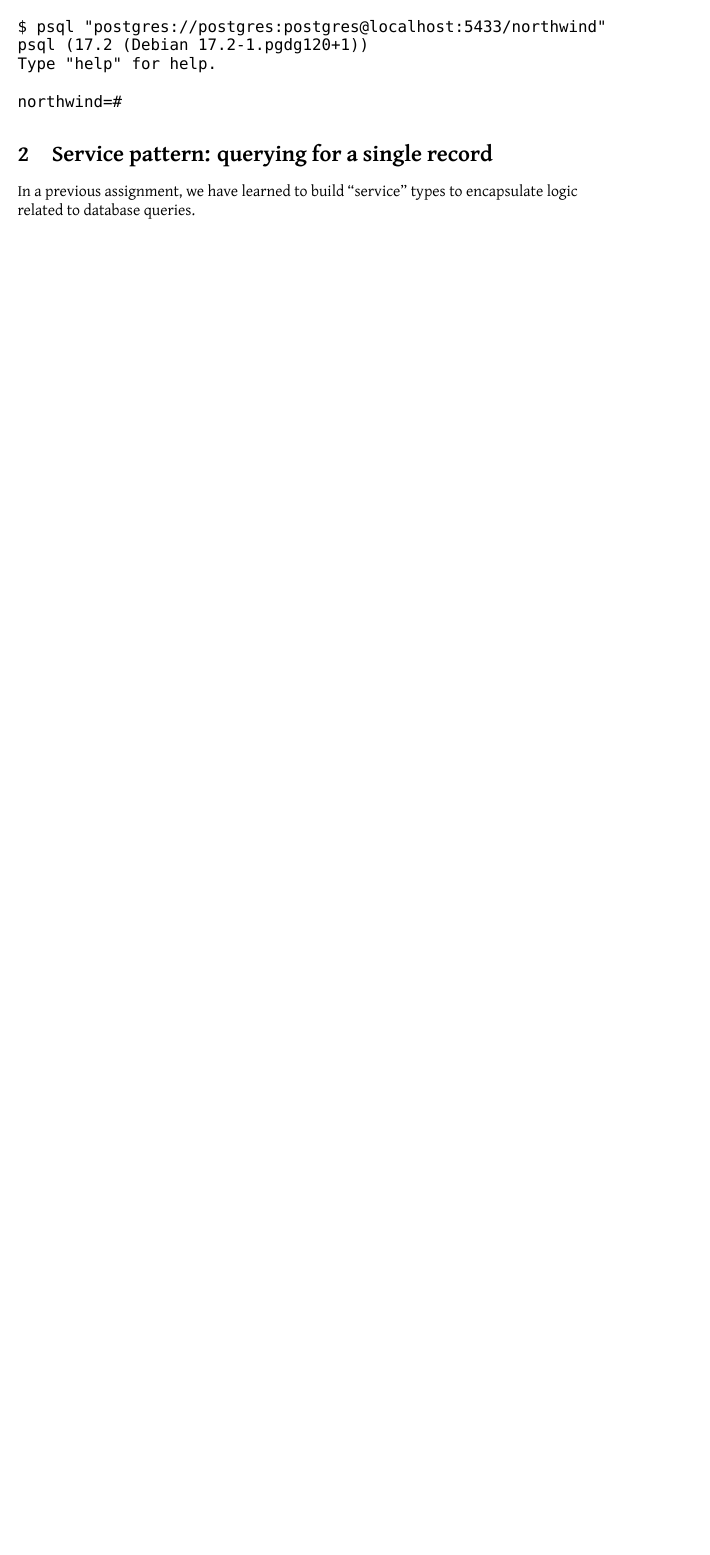
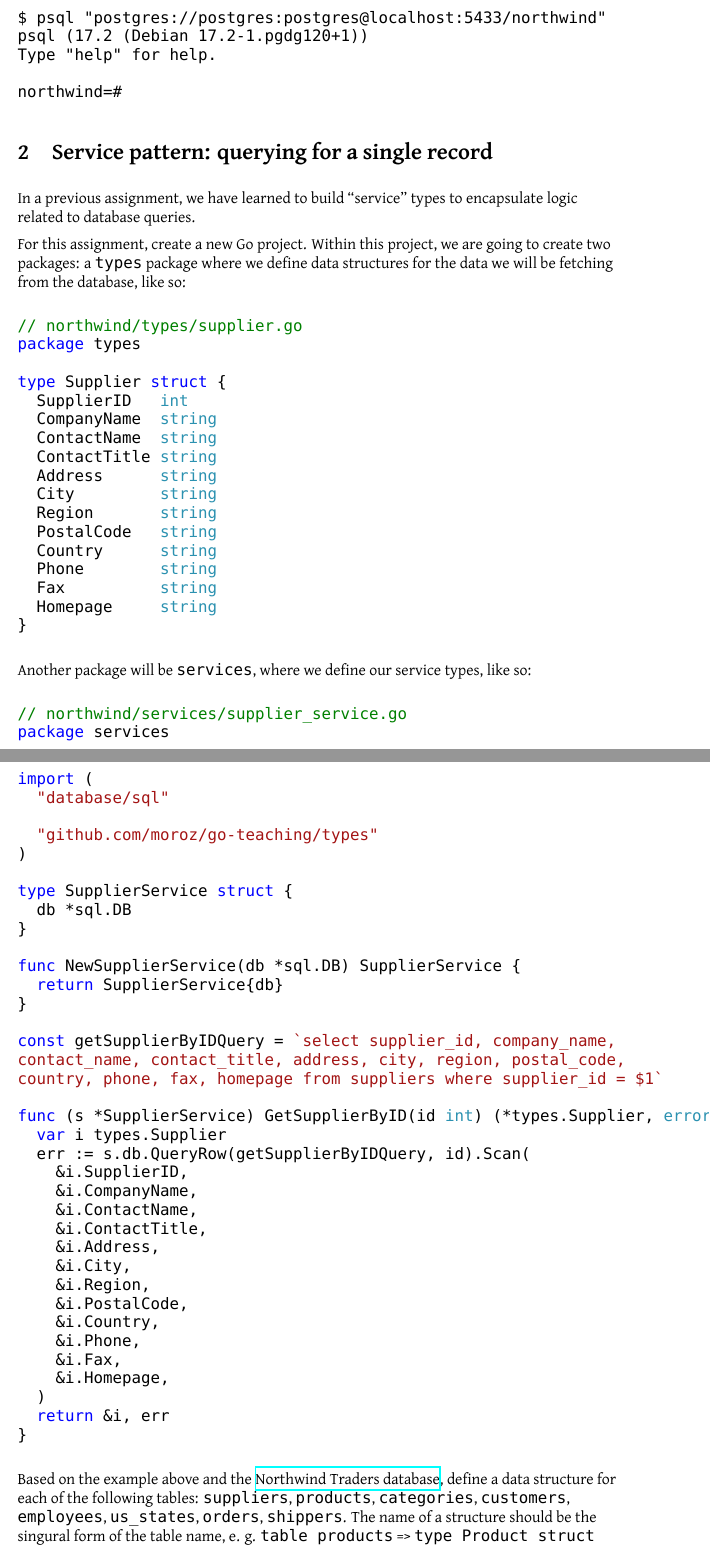
Before and after one commit to moroz/northwind-exercises-go, a LaTeX paper (main.tex): part of page 2 of 2 before the commit and two parts of pages 2 and 3 of 3 after it, the two joined at a grey line, cut so that both start at the same text, the shorter picture padded with empty space. Compiled offline with XeLaTeX; a missing font is replaced by an installed copy or a similar font.

Commit message:
Some more code samples

```diff
--- a/main.tex
+++ b/main.tex
@@ -66,4 +70,76 @@ northwind=#
 
 In a previous assignment, we have learned to build ``service'' types to encapsulate logic related to database queries.
 
+For this assignment, create a new Go project. Within this project, we are going to create two packages: a \texttt{types} package where we define data structures for the data we will be fetching from the database, like so:
+
+\begin{minted}{go}
+// northwind/types/supplier.go
+package types
+
+type Supplier struct {
+  SupplierID   int
+  CompanyName  string
+  ContactName  string
+  ContactTitle string
+  Address      string
+  City         string
+  Region       string
+  PostalCode   string
+  Country      string
+  Phone        string
+  Fax          string
+  Homepage     string
+}
+\end{minted}
+
+Another package will be \texttt{services}, where we define our service types, like so:
+
+\begin{minted}{go}
+// northwind/services/supplier_service.go
+package services
+
+import (
+  "database/sql"
+
+  "github.com/moroz/go-teaching/types"
+)
+
+type SupplierService struct {
+  db *sql.DB
+}
+
+func NewSupplierService(db *sql.DB) SupplierService {
+  return SupplierService{db}
+}
+
+const getSupplierByIDQuery = `select supplier_id, company_name,
+contact_name, contact_title, address, city, region, postal_code,
+country, phone, fax, homepage from suppliers where supplier_id = $1`
+
+func (s *SupplierService) GetSupplierByID(id int) (*types.Supplier, error) {
+  var i types.Supplier
+  err := s.db.QueryRow(getSupplierByIDQuery, id).Scan(
+    &i.SupplierID,
+    &i.CompanyName,
+    &i.ContactName,
+    &i.ContactTitle,
+    &i.Address,
+    &i.City,
+    &i.Region,
+    &i.PostalCode,
+    &i.Country,
+    &i.Phone,
+    &i.Fax,
+    &i.Homepage,
+  )
+  return &i, err
+}
+\end{minted}
+
+Based on the example above and the \href{https://github.com/pthom/northwind_psql/blob/master/ER.png}{Northwind Traders database}, define a data structure for each of the following tables: \texttt{suppliers}, \texttt{products}, \texttt{categories}, \texttt{customers}, \texttt{employees}, \texttt{us\_states}, \texttt{orders}, \texttt{shippers}. The name of a structure should be the singural form of the table name, e. g. \texttt{table products} => \texttt{type Product struct ...}
+
+Each of the types should be defined in a separate source file, e. g. \texttt{type Product} should be defined in \texttt{types/product.go}.
+
+For each of these tables, define a service type with a single method that simply fetches a record by its database ID, e. g. \texttt{GetProductByID}, with logic similar to the provided code samples. Please ensure that all column and table names are the same as in the actual database.
+
 \end{document}
```
Also changed, not shown: main.pdf, main.tex (4 more changed lines), 7 other files.
